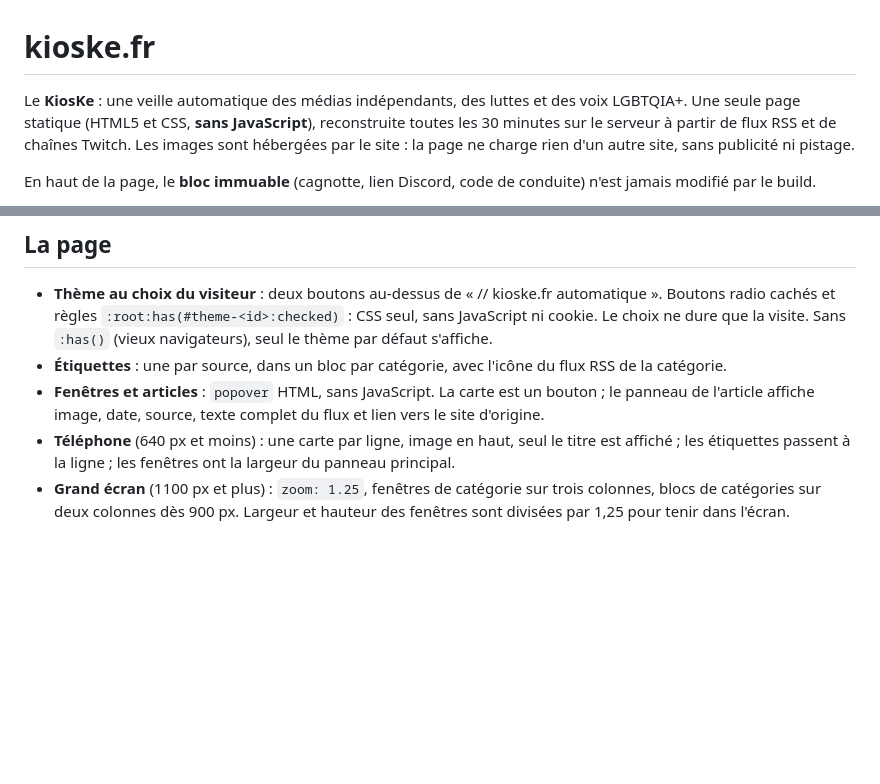
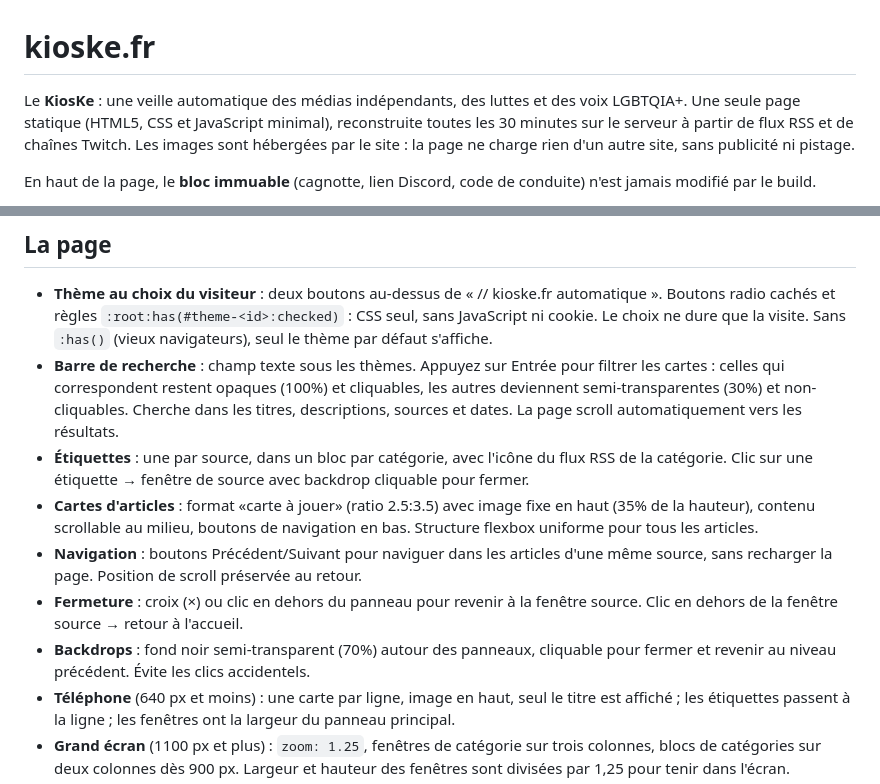
Before and after one commit to Zarissa92/kioske.fr, a Markdown page: README.md, 2 parts joined by grey strips. Drawn GitHub-style; blank space fills up the shorter version.

Commit message:
update : minimal js

```diff
--- a/README.md
+++ b/README.md
@@ -1,7 +1,7 @@
 # kioske.fr
 
 Le **KiosKe** : une veille automatique des médias indépendants, des luttes et des voix LGBTQIA+.
-Une seule page statique (HTML5 et CSS, **sans JavaScript**), reconstruite toutes les 30 minutes sur
+Une seule page statique (HTML5, CSS et JavaScript minimal), reconstruite toutes les 30 minutes sur
 le serveur à partir de flux RSS et de chaînes Twitch. Les images sont hébergées par le site : la page
 ne charge rien d'un autre site, sans publicité ni pistage.
 
@@ -157,9 +157,16 @@ Tant que l'empreinte n'est pas réenregistrée après une modification, rien n'e
 - **Thème au choix du visiteur** : deux boutons au-dessus de « // kioske.fr automatique ». Boutons
   radio cachés et règles `:root:has(#theme-<id>:checked)` : CSS seul, sans JavaScript ni cookie. Le
   choix ne dure que la visite. Sans `:has()` (vieux navigateurs), seul le thème par défaut s'affiche.
+- **Barre de recherche** : champ texte sous les thèmes. Appuyez sur Entrée pour filtrer les cartes :
+  celles qui correspondent restent opaques (100%) et cliquables, les autres deviennent semi-transparentes
+  (30%) et non-cliquables. Cherche dans les titres, descriptions, sources et dates. La page scroll
+  automatiquement vers les résultats.
 - **Étiquettes** : une par source, dans un bloc par catégorie, avec l'icône du flux RSS de la catégorie.
-- **Fenêtres et articles** : `popover` HTML, sans JavaScript. La carte est un bouton ; le panneau de
-  l'article affiche image, date, source, texte complet du flux et lien vers le site d'origine.
+  Clic sur une étiquette → fenêtre de source avec backdrop cliquable pour fermer.
+- **Cartes d'articles** : format «carte à jouer» (ratio 2.5:3.5) avec image fixe en haut (35% de la hauteur), contenu scrollable au milieu, boutons de navigation en bas. Structure flexbox uniforme pour tous les articles.
+- **Navigation** : boutons Précédent/Suivant pour naviguer dans les articles d'une même source, sans recharger la page. Position de scroll préservée au retour.
+- **Fermeture** : croix (×) ou clic en dehors du panneau pour revenir à la fenêtre source. Clic en dehors de la fenêtre source → retour à l'accueil.
+- **Backdrops** : fond noir semi-transparent (70%) autour des panneaux, cliquable pour fermer et revenir au niveau précédent. Évite les clics accidentels.
 - **Téléphone** (640 px et moins) : une carte par ligne, image en haut, seul le titre est affiché ; les
   étiquettes passent à la ligne ; les fenêtres ont la largeur du panneau principal.
 - **Grand écran** (1100 px et plus) : `zoom: 1.25`, fenêtres de catégorie sur trois colonnes, blocs de
```
Also changed, not shown: Capture d'écran_20261111_212422.png (added), 8 other files.
